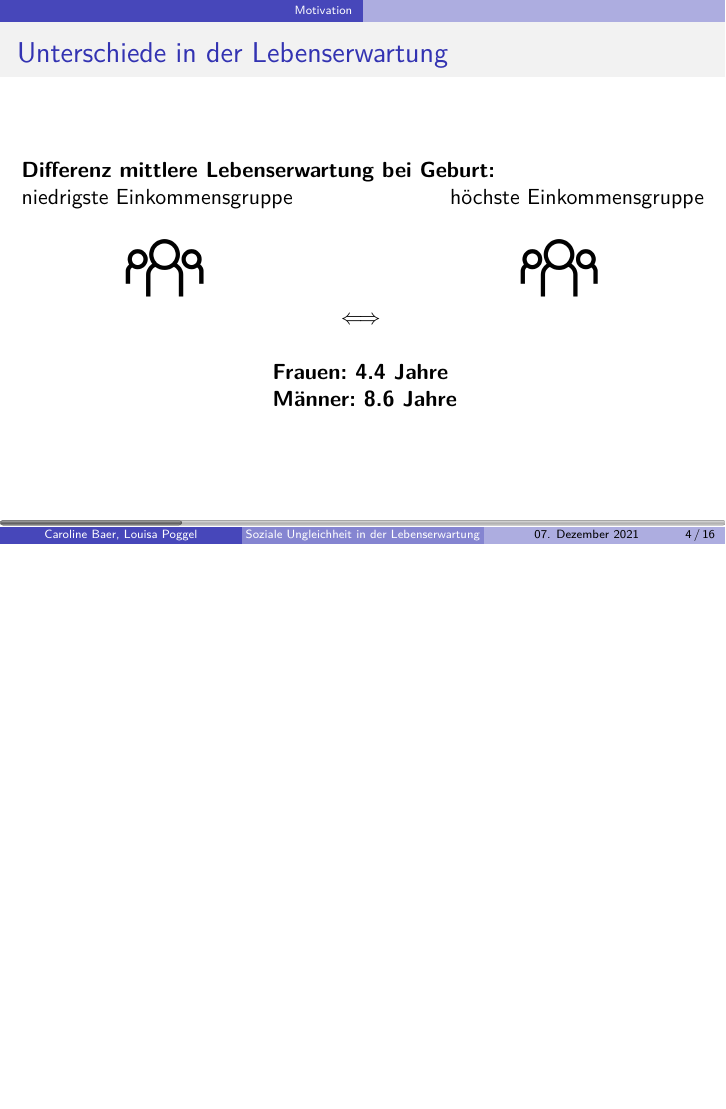
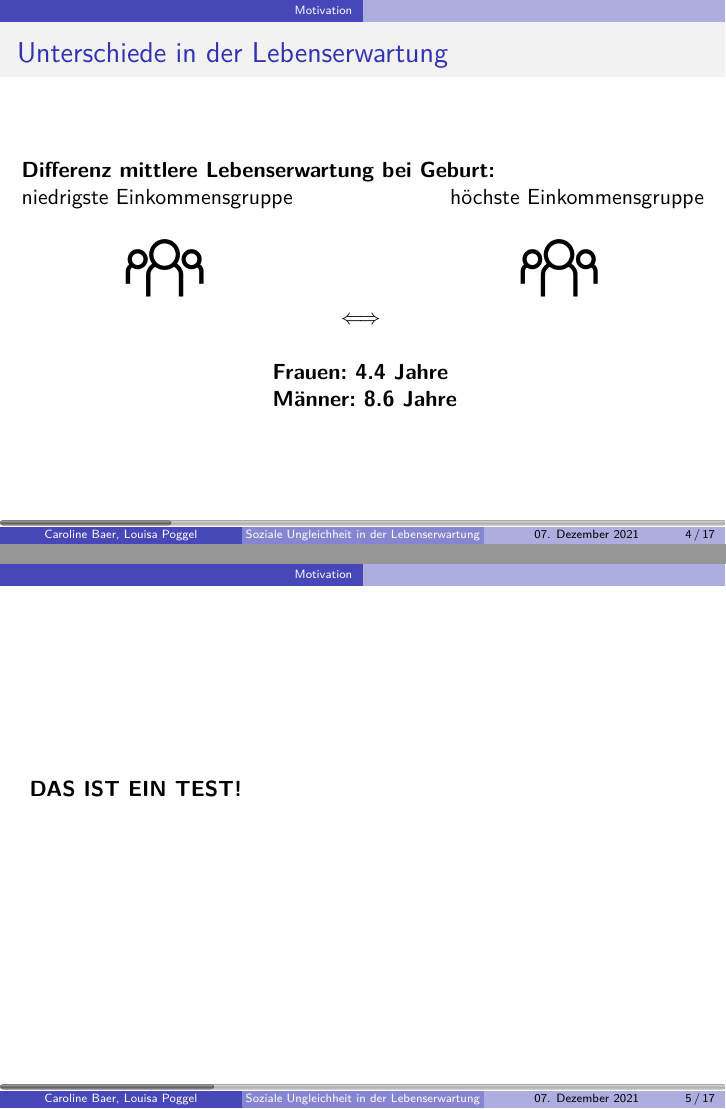
Before and after one commit to carolinebaer/Vortrag-soziale-Ungleichheit_Lebenserwartung, LaTeX slides (Präsi_Lebenserwartung.tex): page 6 of 21 before the commit and pages 6 and 7 of 22 after it, the two joined at a grey line, the shorter picture padded with empty space. Compiled offline with pdfLaTeX.

Commit message:
Testveränderung von Louisa
Ich habe eine Folie mit DAS IST EIN TEST! hinzugefügt und hoffe, dass es jetzt funktioniert hat :)

```diff
--- a/Präsi_Lebenserwartung.tex
+++ b/Präsi_Lebenserwartung.tex
@@ -123,6 +123,13 @@ $\Longleftrightarrow$ \hspace{2cm}\includegraphics[height=2cm]{Personen}\\
 \hspace{4.3cm} \textbf{Frauen: 4.4 Jahre}\\
 \hspace{4.3cm} \textbf{Männer: 8.6 Jahre}
 
+
+\end{frame}
+
+
+\begin{frame}
+
+\textbf{ DAS IST EIN TEST!}
 
 \end{frame}
 
```
Also changed, not shown: Präsi_Lebenserwartung.pdf.
